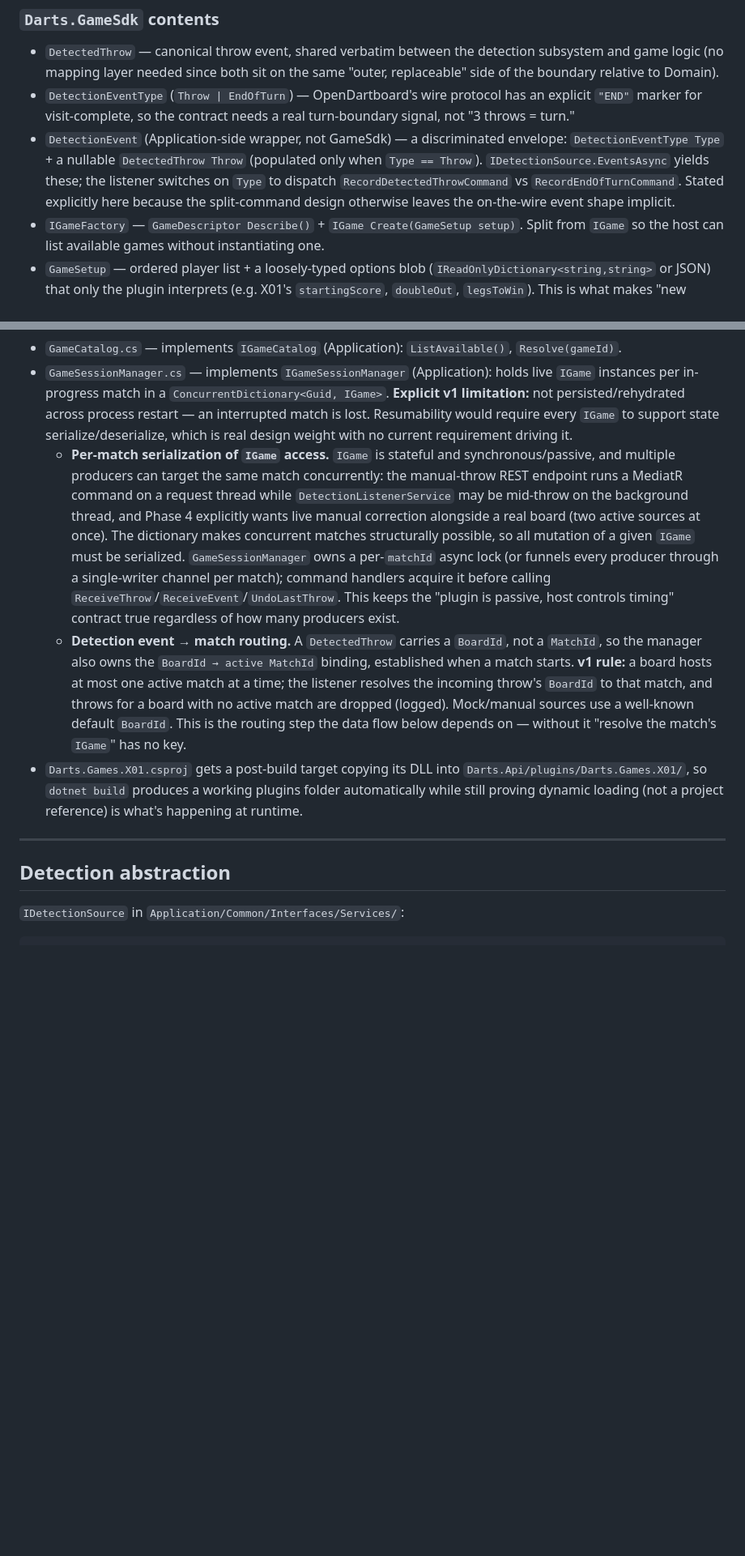
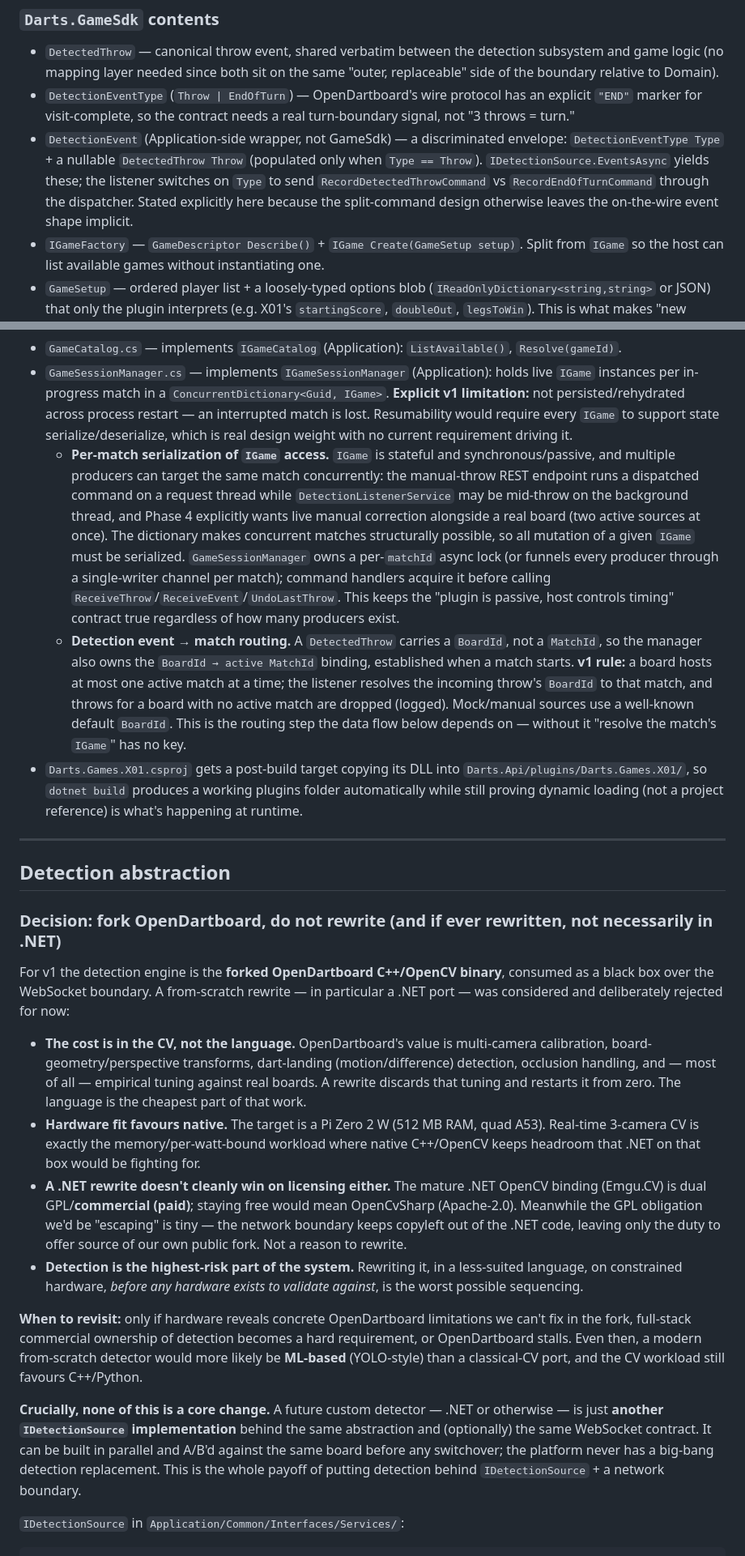
Before and after one commit to FebrevdMerwe/Barrelo, a Markdown page: PLAN.md, 2 parts joined by grey strips. Shown at 81% size. Rendered like a GitHub page; blank space fills up the shorter version.

````diff
--- a/PLAN.md
+++ b/PLAN.md
@@ -60,7 +81,7 @@ tests/
 ### `Darts.GameSdk` contents
 - `DetectedThrow` — canonical throw event, shared verbatim between the detection subsystem and game logic (no mapping layer needed since both sit on the same "outer, replaceable" side of the boundary relative to Domain).
 - `DetectionEventType` (`Throw | EndOfTurn`) — OpenDartboard's wire protocol has an explicit `"END"` marker for visit-complete, so the contract needs a real turn-boundary signal, not "3 throws = turn."
-- `DetectionEvent` (Application-side wrapper, not GameSdk) — a discriminated envelope: `DetectionEventType Type` + a nullable `DetectedThrow Throw` (populated only when `Type == Throw`). `IDetectionSource.EventsAsync` yields these; the listener switches on `Type` to dispatch `RecordDetectedThrowCommand` vs `RecordEndOfTurnCommand`. Stated explicitly here because the split-command design otherwise leaves the on-the-wire event shape implicit.
+- `DetectionEvent` (Application-side wrapper, not GameSdk) — a discriminated envelope: `DetectionEventType Type` + a nullable `DetectedThrow Throw` (populated only when `Type == Throw`). `IDetectionSource.EventsAsync` yields these; the listener switches on `Type` to send `RecordDetectedThrowCommand` vs `RecordEndOfTurnCommand` through the dispatcher. Stated explicitly here because the split-command design otherwise leaves the on-the-wire event shape implicit.
 - `IGameFactory` — `GameDescriptor Describe()` + `IGame Create(GameSetup setup)`. Split from `IGame` so the host can list available games without instantiating one.
 - `GameSetup` — ordered player list + a loosely-typed options blob (`IReadOnlyDictionary<string,string>` or JSON) that only the plugin interprets (e.g. X01's `startingScore`, `doubleOut`, `legsToWin`). This is what makes "new game, different config shape, zero core changes" literally true.
 - `IGame` — **pull-based, not event-based**: `ReceiveThrow(...)`, `ReceiveEvent(EndOfTurn)`, `UndoLastThrow()` (required, not optional — scoring UIs need this), `GetState() → GameStateSnapshot`, `IsComplete`, `GetResult()`. Pull-based deliberately: an `IGame` in a collectible ALC raising .NET events back into host code creates cross-boundary delegate references that block ALC unloading and create lifetime bugs. Synchronous call-in/pull-out keeps the plugin passive and the host in control of when state gets pushed to SignalR.
@@ -72,13 +93,26 @@ tests/
 - `PluginGameLoader.cs` — scans `Plugins:Directory` (default `./plugins`) for `*.dll` on startup, loads each into its own context, reflects for `IGameFactory` implementations.
 - `GameCatalog.cs` — implements `IGameCatalog` (Application): `ListAvailable()`, `Resolve(gameId)`.
 - `GameSessionManager.cs` — implements `IGameSessionManager` (Application): holds live `IGame` instances per in-progress match in a `ConcurrentDictionary<Guid, IGame>`. **Explicit v1 limitation:** not persisted/rehydrated across process restart — an interrupted match is lost. Resumability would require every `IGame` to support state serialize/deserialize, which is real design weight with no current requirement driving it.
-  - **Per-match serialization of `IGame` access.** `IGame` is stateful and synchronous/passive, and multiple producers can target the same match concurrently: the manual-throw REST endpoint runs a MediatR command on a request thread while `DetectionListenerService` may be mid-throw on the background thread, and Phase 4 explicitly wants live manual correction alongside a real board (two active sources at once). The dictionary makes concurrent matches structurally possible, so all mutation of a given `IGame` must be serialized. `GameSessionManager` owns a per-`matchId` async lock (or funnels every producer through a single-writer channel per match); command handlers acquire it before calling `ReceiveThrow`/`ReceiveEvent`/`UndoLastThrow`. This keeps the "plugin is passive, host controls timing" contract true regardless of how many producers exist.
+  - **Per-match serialization of `IGame` access.** `IGame` is stateful and synchronous/passive, and multiple producers can target the same match concurrently: the manual-throw REST endpoint runs a dispatched command on a request thread while `DetectionListenerService` may be mid-throw on the background thread, and Phase 4 explicitly wants live manual correction alongside a real board (two active sources at once). The dictionary makes concurrent matches structurally possible, so all mutation of a given `IGame` must be serialized. `GameSessionManager` owns a per-`matchId` async lock (or funnels every producer through a single-writer channel per match); command handlers acquire it before calling `ReceiveThrow`/`ReceiveEvent`/`UndoLastThrow`. This keeps the "plugin is passive, host controls timing" contract true regardless of how many producers exist.
   - **Detection event → match routing.** A `DetectedThrow` carries a `BoardId`, not a `MatchId`, so the manager also owns the `BoardId → active MatchId` binding, established when a match starts. **v1 rule:** a board hosts at most one active match at a time; the listener resolves the incoming throw's `BoardId` to that match, and throws for a board with no active match are dropped (logged). Mock/manual sources use a well-known default `BoardId`. This is the routing step the data flow below depends on — without it "resolve the match's `IGame`" has no key.
 - `Darts.Games.X01.csproj` gets a post-build target copying its DLL into `Darts.Api/plugins/Darts.Games.X01/`, so `dotnet build` produces a working plugins folder automatically while still proving dynamic loading (not a project reference) is what's happening at runtime.
 
 ---
 
 ## Detection abstraction
+
+### Decision: fork OpenDartboard, do not rewrite (and if ever rewritten, not necessarily in .NET)
+
+For v1 the detection engine is the **forked OpenDartboard C++/OpenCV binary**, consumed as a black box over the WebSocket boundary. A from-scratch rewrite — in particular a .NET port — was considered and deliberately rejected for now:
+
+- **The cost is in the CV, not the language.** OpenDartboard's value is multi-camera calibration, board-geometry/perspective transforms, dart-landing (motion/difference) detection, occlusion handling, and — most of all — empirical tuning against real boards. A rewrite discards that tuning and restarts it from zero. The language is the cheapest part of that work.
+- **Hardware fit favours native.** The target is a Pi Zero 2 W (512 MB RAM, quad A53). Real-time 3-camera CV is exactly the memory/per-watt-bound workload where native C++/OpenCV keeps headroom that .NET on that box would be fighting for.
+- **A .NET rewrite doesn't cleanly win on licensing either.** The mature .NET OpenCV binding (Emgu.CV) is dual GPL/**commercial (paid)**; staying free would mean OpenCvSharp (Apache-2.0). Meanwhile the GPL obligation we'd be "escaping" is tiny — the network boundary keeps copyleft out of the .NET code, leaving only the duty to offer source of our own public fork. Not a reason to rewrite.
+- **Detection is the highest-risk part of the system.** Rewriting it, in a less-suited language, on constrained hardware, *before any hardware exists to validate against*, is the worst possible sequencing.
+
+**When to revisit:** only if hardware reveals concrete OpenDartboard limitations we can't fix in the fork, full-stack commercial ownership of detection becomes a hard requirement, or OpenDartboard stalls. Even then, a modern from-scratch detector would more likely be **ML-based** (YOLO-style) than a classical-CV port, and the CV workload still favours C++/Python.
+
+**Crucially, none of this is a core change.** A future custom detector — .NET or otherwise — is just **another `IDetectionSource` implementation** behind the same abstraction and (optionally) the same WebSocket contract. It can be built in parallel and A/B'd against the same board before any switchover; the platform never has a big-bang detection replacement. This is the whole payoff of putting detection behind `IDetectionSource` + a network boundary.
 
 `IDetectionSource` in `Application/Common/Interfaces/Services/`:
 ```
````
Also changed, not shown: other parts of PLAN.md (+26 -5 lines).
